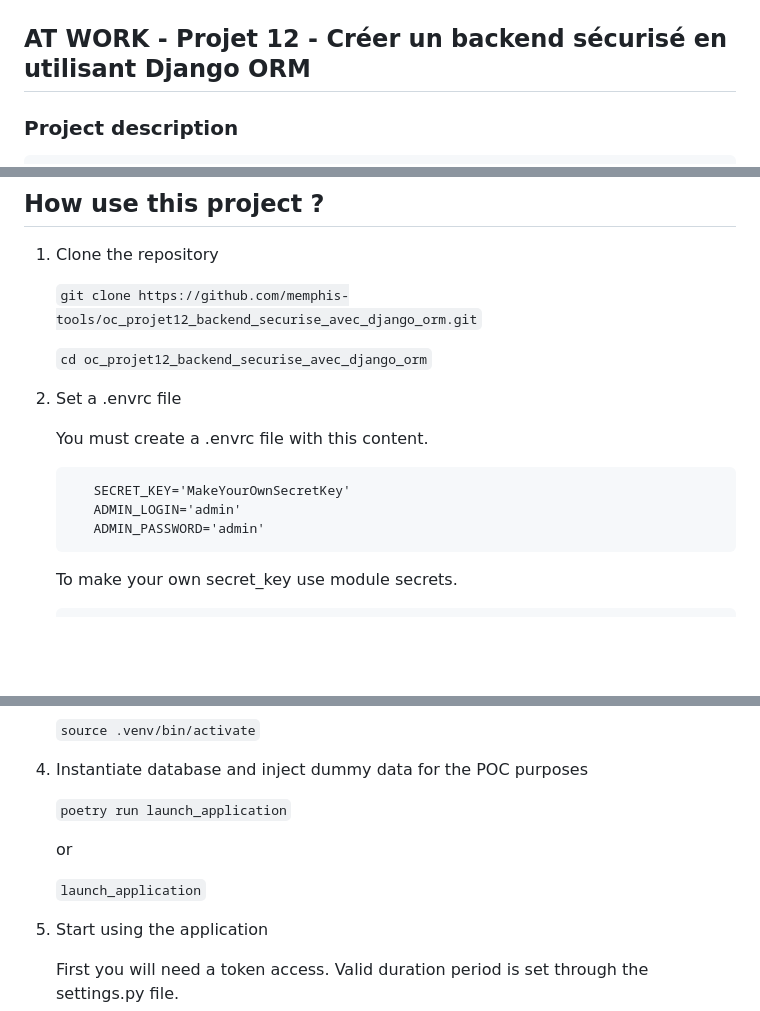
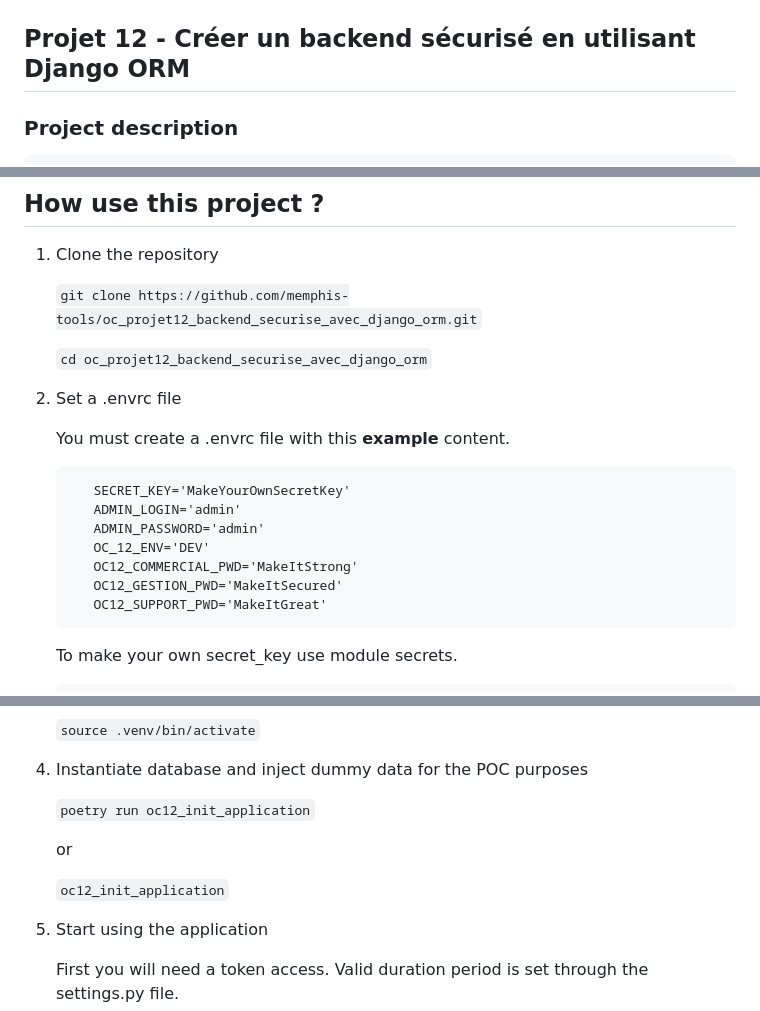
Before and after one commit to memphis-tools/oc_projet12_backend_securise_avec_django_orm, a Markdown page: README.md, 3 parts joined by grey strips. Drawn GitHub-style; blank space fills up the shorter version.

Commit message:
Mise à jour des déclarations du .env.rc. Mise à jour du venv poetry. Plus d'explications sur l'usage du token jwt.

```diff
--- a/README.md
+++ b/README.md
@@ -1,7 +1,7 @@
 ![Screenshot](python-sqlalchemy.svg)
 # [OpenClassRoom](https://openclassrooms.com/) - Parcours développeur Python
 ![Screenshot](oc_parcours_dev_python.png)
-## AT WORK - Projet 12 - Créer un backend sécurisé en utilisant Django ORM
+## Projet 12 - Créer un backend sécurisé en utilisant Django ORM
 
 ### Project description
     Create a console "Customer Relationship Management" application with Python.
@@ -50,11 +51,15 @@
 
   2. Set a .envrc file
 
-      You must create a .envrc file with this content.
+      You must create a .envrc file with this **example** content.
 
             SECRET_KEY='MakeYourOwnSecretKey'
             ADMIN_LOGIN='admin'
             ADMIN_PASSWORD='admin'
+            OC_12_ENV='DEV'
+            OC12_COMMERCIAL_PWD='MakeItStrong'
+            OC12_GESTION_PWD='MakeItSecured'
+            OC12_SUPPORT_PWD='MakeItGreat'
 
       To make your own secret_key use module secrets.
 
@@ -88,11 +93,11 @@
 
   4. Instantiate database and inject dummy data for the POC purposes
 
-      `poetry run launch_application`
+      `poetry run oc12_init_application`
 
      or
 
-     `launch_application`
+     `oc12_init_application`
 
   5. Start using the application
 
```
Also changed, not shown: other parts of README.md (+2 -1 lines).
